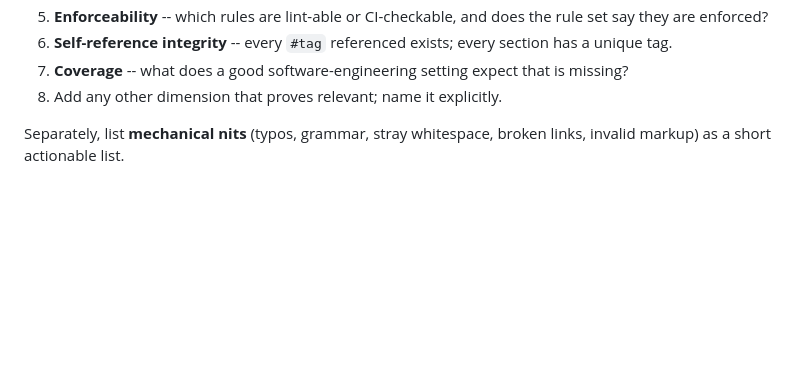
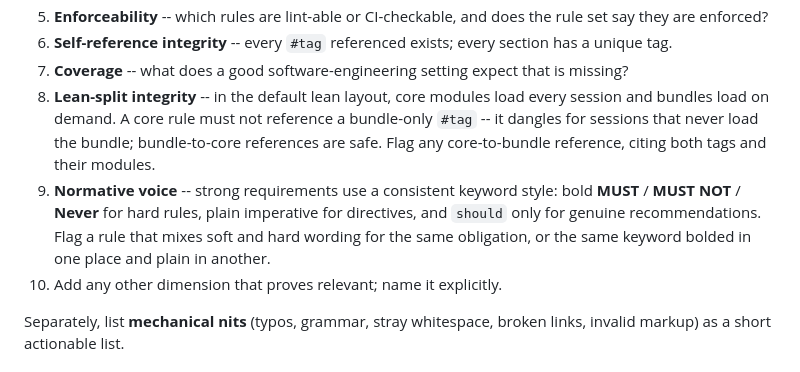
Before and after one commit to viniciussegura/agentsmith, a Markdown page: prompts/review-instructions.md, the part around the change. Rendered like a GitHub page; blank space fills up the shorter version.

```diff
--- a/prompts/review-instructions.md
+++ b/prompts/review-instructions.md
@@ -25,7 +25,9 @@ For each, give a one-line verdict (Strong / Good / Weak / Gaps) followed by spec
 5. **Enforceability** -- which rules are lint-able or CI-checkable, and does the rule set say they are enforced?
 6. **Self-reference integrity** -- every `#tag` referenced exists; every section has a unique tag.
 7. **Coverage** -- what does a good software-engineering setting expect that is missing?
-8. Add any other dimension that proves relevant; name it explicitly.
+8. **Lean-split integrity** -- in the default lean layout, core modules load every session and bundles load on demand. A core rule must not reference a bundle-only `#tag` -- it dangles for sessions that never load the bundle; bundle-to-core references are safe. Flag any core-to-bundle reference, citing both tags and their modules.
+9. **Normative voice** -- strong requirements use a consistent keyword style: bold **MUST** / **MUST NOT** / **Never** for hard rules, plain imperative for directives, and `should` only for genuine recommendations. Flag a rule that mixes soft and hard wording for the same obligation, or the same keyword bolded in one place and plain in another.
+10. Add any other dimension that proves relevant; name it explicitly.
 
 Separately, list **mechanical nits** (typos, grammar, stray whitespace, broken links, invalid markup) as a short actionable list.
 
```
Also changed, not shown: instructions/swe.md (+6 -6 lines), instructions/ui-guidelines.md (+2 -2 lines).
